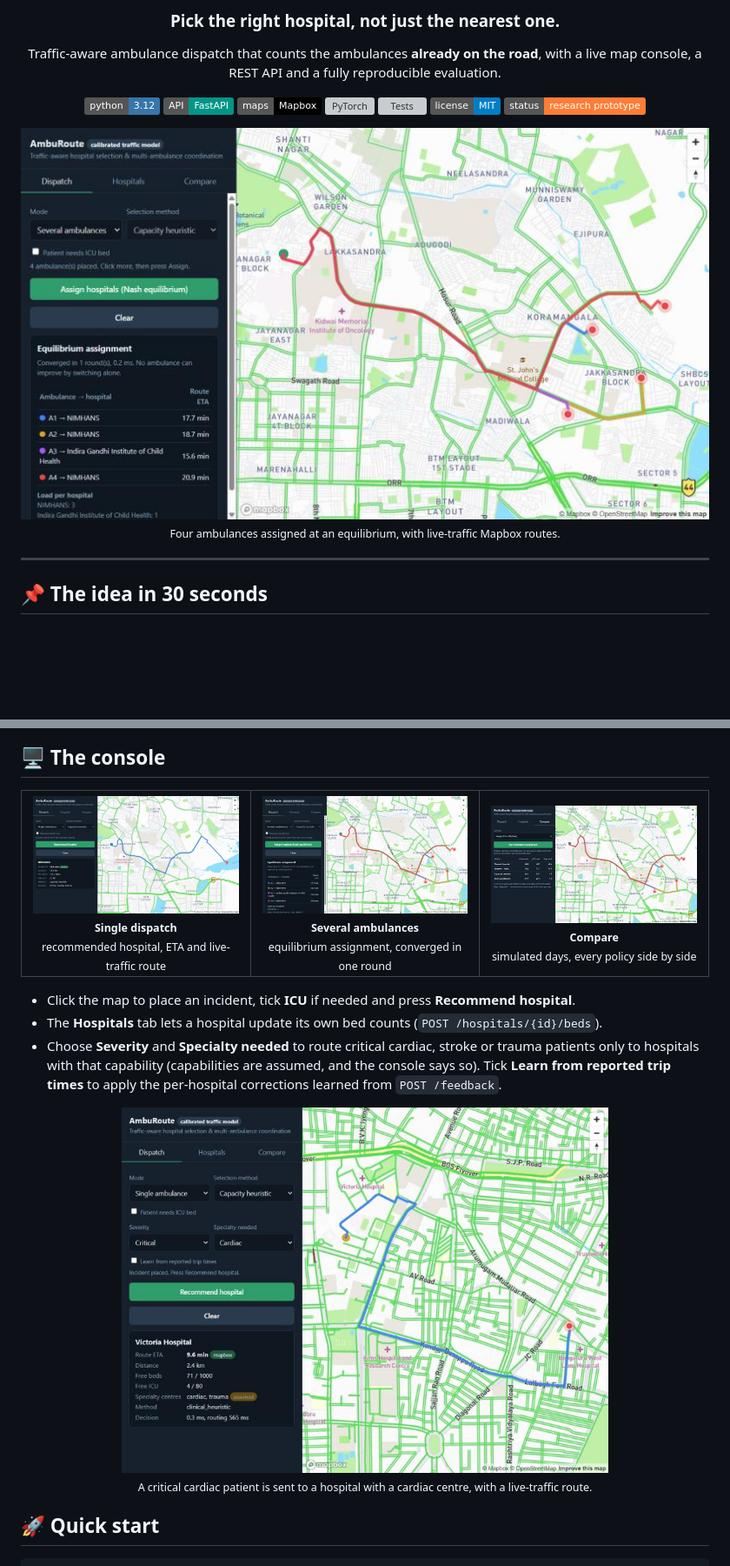
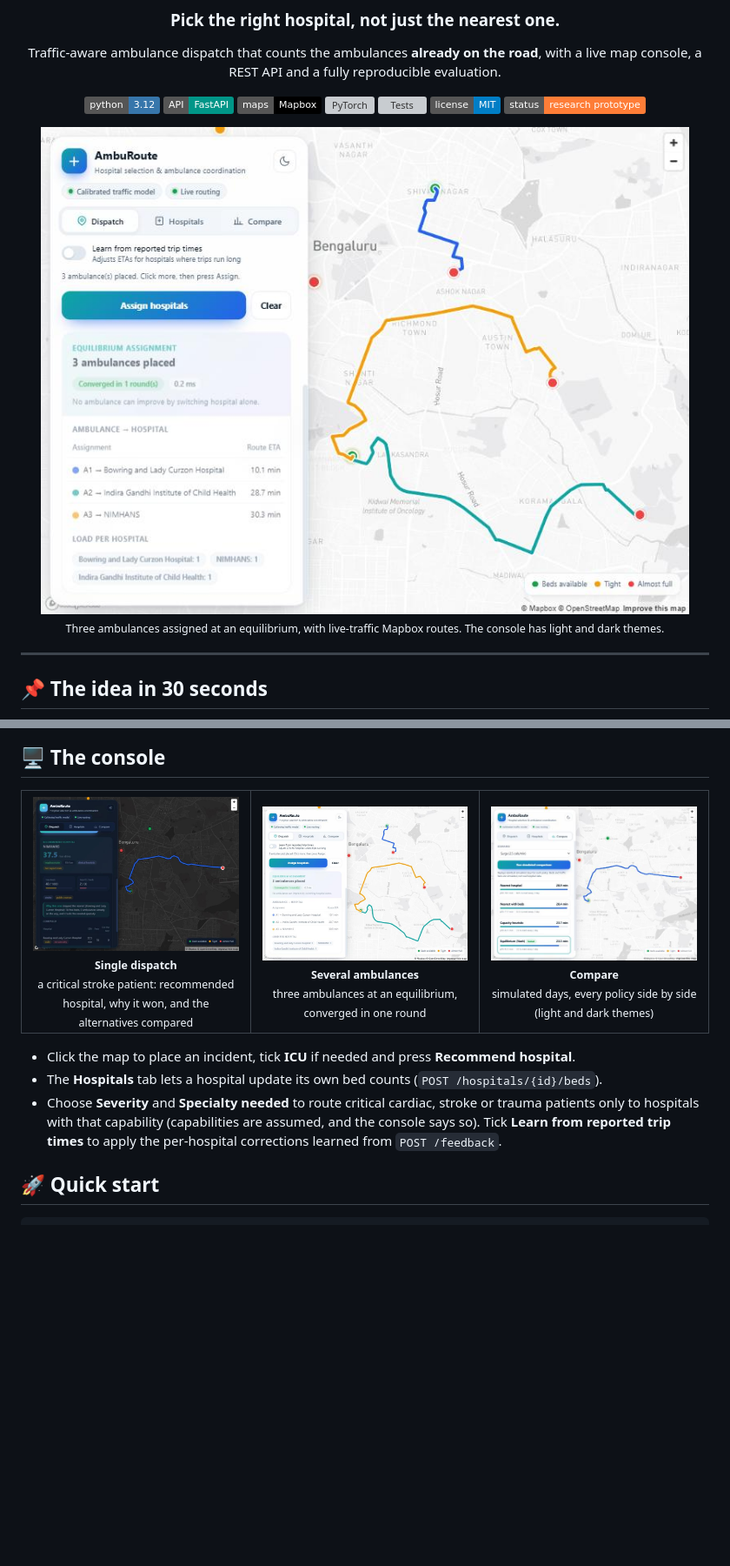
Before and after one commit to Kushal-Raj-G-S/AMBUROUTE, a Markdown page: README.md, 2 parts joined by grey strips. Shown: that part at 87% size. Drawn GitHub-style; pictures changed too: docs/images/console_clinical.jpg (deleted), docs/images/console_compare.jpg, docs/images/console_multi.jpg; badges without logos; blank space fills up the shorter version; grey boxes are pictures that could not be loaded.

Commit message:
Console redesign: modern light/dark UI, researched capabilities in API, new screenshots

```diff
--- a/README.md
+++ b/README.md
@@ -18,5 +18,5 @@ Traffic-aware ambulance dispatch that counts the ambulances **already on the roa
 
-<sub>Four ambulances assigned at an equilibrium, with live-traffic Mapbox routes.</sub>
+<sub>Three ambulances assigned at an equilibrium, with live-traffic Mapbox routes. The console has light and dark themes.</sub>
 
 </div>
 
@@ -99,9 +99,9 @@ Travel times are fitted to **3,861 Mapbox typical-traffic samples** and scored o
 
 <table>
 <tr>
-<td align="center" width="33%"><img src="docs/images/console_single.jpg" alt="Single dispatch"><br><sub><b>Single dispatch</b><br>recommended hospital, ETA and live-traffic route</sub></td>
-<td align="center" width="33%"><img src="docs/images/console_multi.jpg" alt="Equilibrium assignment"><br><sub><b>Several ambulances</b><br>equilibrium assignment, converged in one round</sub></td>
-<td align="center" width="33%"><img src="docs/images/console_compare.jpg" alt="Policy comparison"><br><sub><b>Compare</b><br>simulated days, every policy side by side</sub></td>
+<td align="center" width="33%"><img src="docs/images/console_single.jpg" alt="Single dispatch"><br><sub><b>Single dispatch</b><br>a critical stroke patient: recommended hospital, why it won, and the alternatives compared</sub></td>
+<td align="center" width="33%"><img src="docs/images/console_multi.jpg" alt="Equilibrium assignment"><br><sub><b>Several ambulances</b><br>three ambulances at an equilibrium, converged in one round</sub></td>
+<td align="center" width="33%"><img src="docs/images/console_compare.jpg" alt="Policy comparison"><br><sub><b>Compare</b><br>simulated days, every policy side by side (light and dark themes)</sub></td>
 </tr>
 </table>
 
@@ -109,7 +109,6 @@ Travel times are fitted to **3,861 Mapbox typical-traffic samples** and scored o
 - The **Hospitals** tab lets a hospital update its own bed counts (`POST /hospitals/{id}/beds`).
 - Choose **Severity** and **Specialty needed** to route critical cardiac, stroke or trauma patients only to hospitals with that capability (capabilities are assumed, and the console says so). Tick **Learn from reported trip times** to apply the per-hospital corrections learned from `POST /feedback`.
 
-<div align="center"><img src="docs/images/console_clinical.jpg" alt="Console: critical cardiac patient routed to a cardiac-capable hospital" width="560"><br><sub>A critical cardiac patient is sent to a hospital with a cardiac centre, with a live-traffic route.</sub></div>
 
 ## 🚀 Quick start
 
```
Also changed, not shown: other parts of README.md (+1 -1 lines), research/PROJECT_LOG.md (+3 -0 lines), 2 other files.
